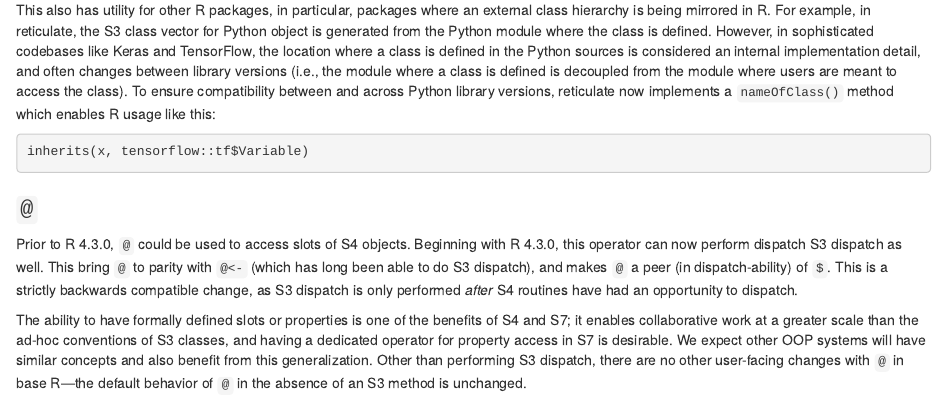
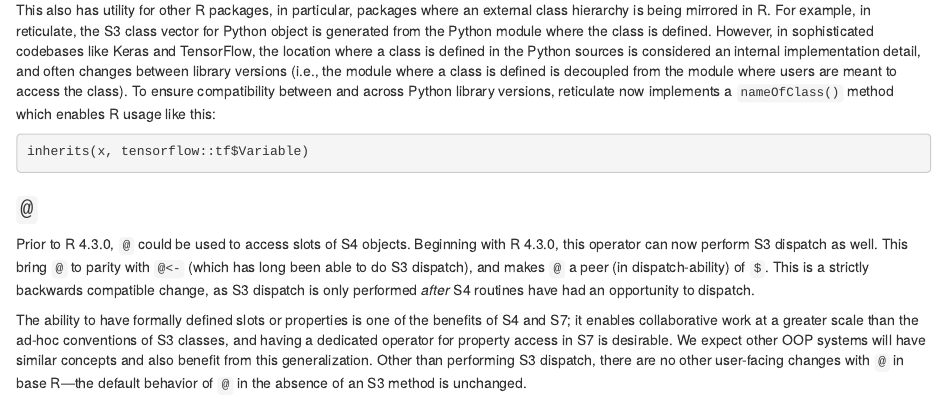
Before and after one commit to RConsortium/S7, an R Markdown document (vignettes/R-dev-blog-post.Rmd): the page in a window 1100 px wide, from 2380 px down. Rendered offline with R 4.5, knitr and Pandoc, with nearby package versions.

Commit message:
Remove duplicate 'dispatch' word

```diff
--- a/vignettes/R-dev-blog-post.Rmd
+++ b/vignettes/R-dev-blog-post.Rmd
@@ -140,7 +140,7 @@ inherits(x, tensorflow::tf$Variable)
 ### `@`
 
 Prior to R 4.3.0, `@` could be used to access slots of S4 objects.
-Beginning with R 4.3.0, this operator can now perform dispatch S3 dispatch as well.
+Beginning with R 4.3.0, this operator can now perform S3 dispatch as well.
 This bring `@` to parity with `@<-` (which has long been able to do S3 dispatch), and makes `@` a peer (in dispatch-ability) of `$`.
 This is a strictly backwards compatible change, as S3 dispatch is only performed *after* S4 routines have had an opportunity to dispatch.
 
```
